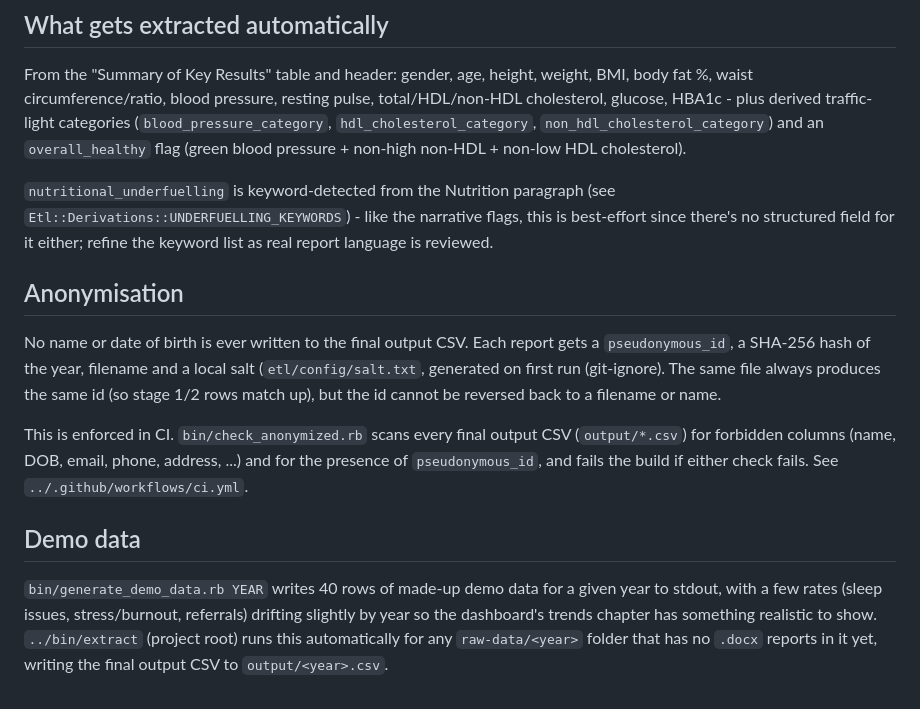
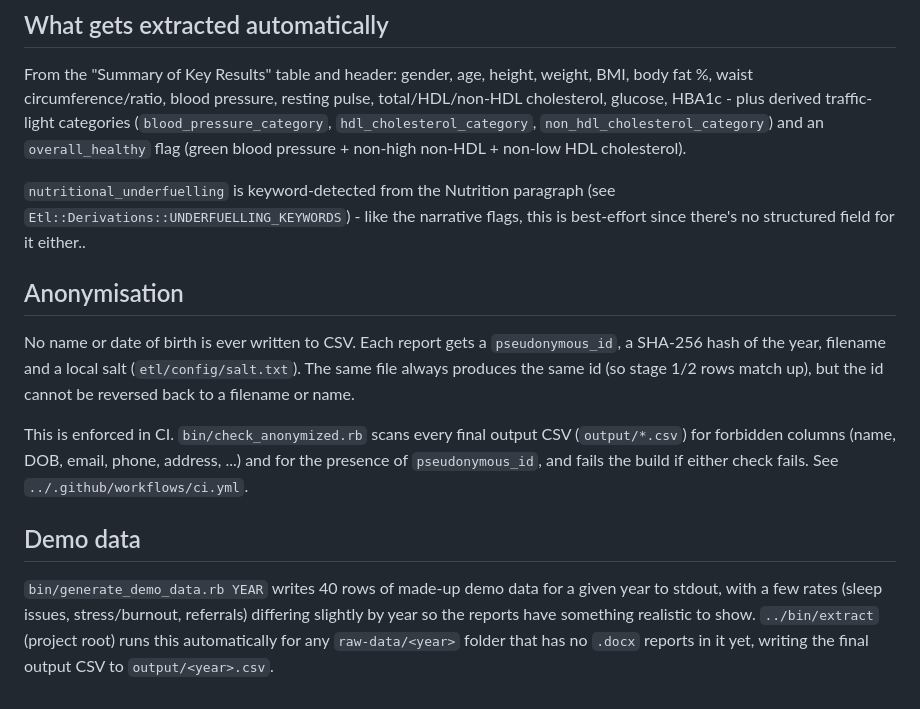
Before and after one commit to wellbeing-co/data-analysis-svelte, a Markdown page: etl/README.md, the part around one of its changes. Drawn GitHub-style.

```diff
--- a/etl/README.md
+++ b/etl/README.md
@@ -98,13 +93,13 @@ HDL cholesterol).
 `nutritional_underfuelling` is keyword-detected from the Nutrition
 paragraph (see `Etl::Derivations::UNDERFUELLING_KEYWORDS`) - like the
 narrative flags, this is best-effort since there's no structured field for
-it either; refine the keyword list as real report language is reviewed.
+it either..
 
 ## Anonymisation
 
-No name or date of birth is ever written to the final output CSV. Each report
+No name or date of birth is ever written to CSV. Each report
 gets a `pseudonymous_id`, a SHA-256 hash of the year, filename and a local
-salt (`etl/config/salt.txt`, generated on first run (git-ignore). The same file always produces the same id (so stage 1/2 rows match
+salt (`etl/config/salt.txt`). The same file always produces the same id (so stage 1/2 rows match
 up), but the id cannot be reversed back to a filename or name.
 
 This is enforced in CI. `bin/check_anonymized.rb` scans every final output CSV
@@ -117,7 +112,7 @@ address, ...) and for the presence of
 
 `bin/generate_demo_data.rb YEAR` writes 40 rows of made-up demo data for a
 given year to stdout, with a few rates (sleep issues, stress/burnout,
-referrals) drifting slightly by year so the dashboard's trends chapter has
+referrals) differing slightly by year so the reports have
 something realistic to show. `../bin/extract` (project root) runs this
 automatically for any `raw-data/<year>` folder that has no `.docx` reports
 in it yet, writing the final output CSV to `output/<year>.csv`.
```
Also changed, not shown: other parts of etl/README.md (+25 -30 lines).
